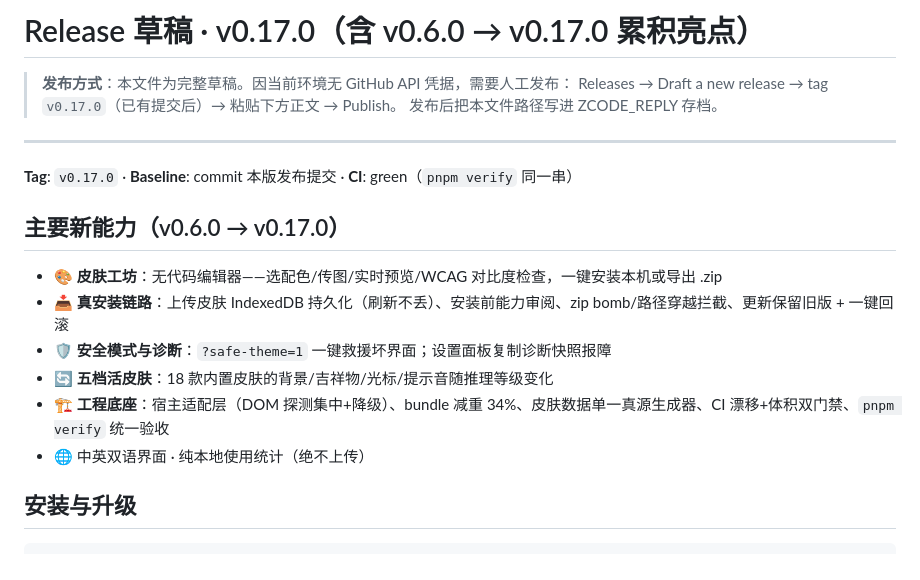
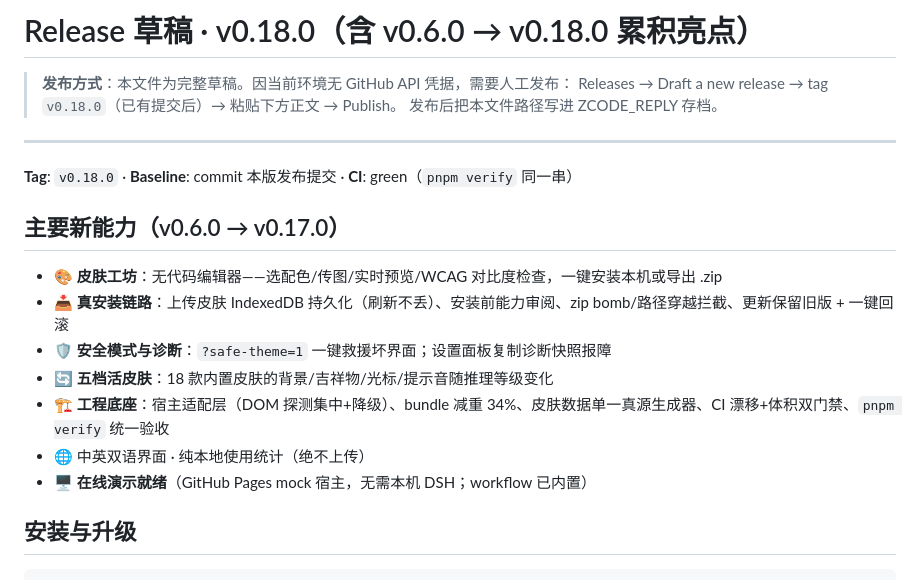
Before and after one commit to daboge-beach/dsh-skin-studio, a Markdown page: docs/release-draft-v0.18.0.md, the part around the change. GitHub-like rendering.

Commit message:
docs: Release 草稿对齐 v0.18.0

```diff
--- a/docs/release-draft-v0.17.0.md
+++ b/docs/release-draft-v0.18.0.md
@@ -1,12 +1,12 @@
-# Release 草稿 · v0.17.0（含 v0.6.0 → v0.17.0 累积亮点）
+# Release 草稿 · v0.18.0（含 v0.6.0 → v0.18.0 累积亮点）
 
 > **发布方式**：本文件为完整草稿。因当前环境无 GitHub API 凭据，需要人工发布：
-> Releases → Draft a new release → tag `v0.17.0`（已有提交后）→ 粘贴下方正文 → Publish。
+> Releases → Draft a new release → tag `v0.18.0`（已有提交后）→ 粘贴下方正文 → Publish。
 > 发布后把本文件路径写进 ZCODE_REPLY 存档。
 
 ---
 
-**Tag**: `v0.17.0` · **Baseline**: commit 本版发布提交 · **CI**: green（`pnpm verify` 同一串）
+**Tag**: `v0.18.0` · **Baseline**: commit 本版发布提交 · **CI**: green（`pnpm verify` 同一串）
 
 ## 主要新能力（v0.6.0 → v0.17.0）
 
@@ -16,6 +16,7 @@
 - 🔄 **五档活皮肤**：18 款内置皮肤的背景/吉祥物/光标/提示音随推理等级变化
 - 🏗 **工程底座**：宿主适配层（DOM 探测集中+降级）、bundle 减重 34%、皮肤数据单一真源生成器、CI 漂移+体积双门禁、`pnpm verify` 统一验收
 - 🌐 中英双语界面 · 纯本地使用统计（绝不上传）
+- 🖥 **在线演示就绪**（GitHub Pages mock 宿主，无需本机 DSH；workflow 已内置）
 
 ## 安装与升级
 
```
